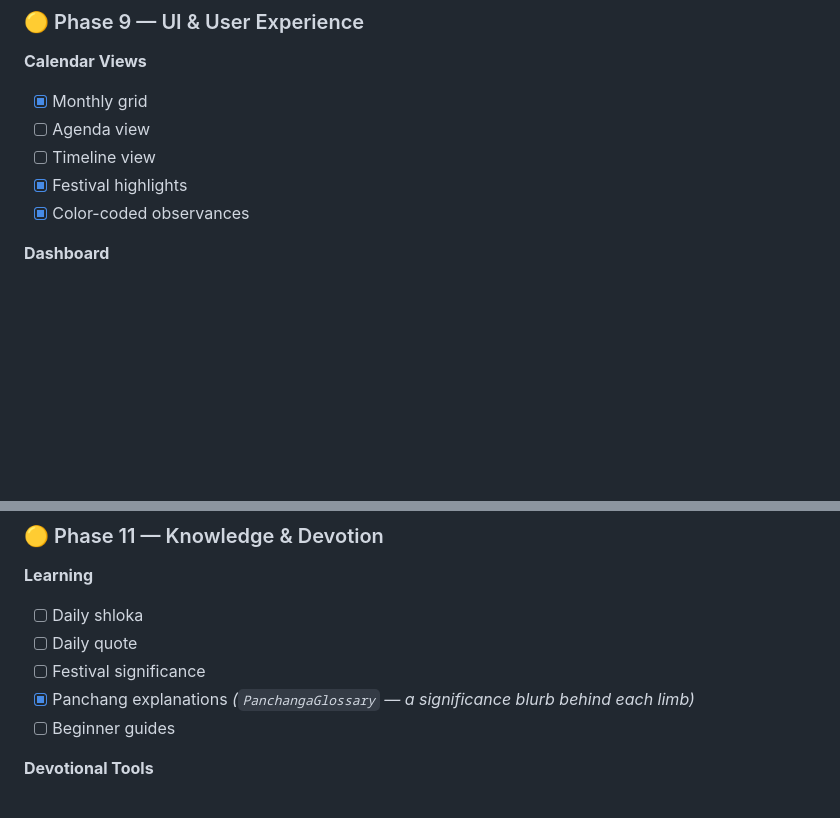
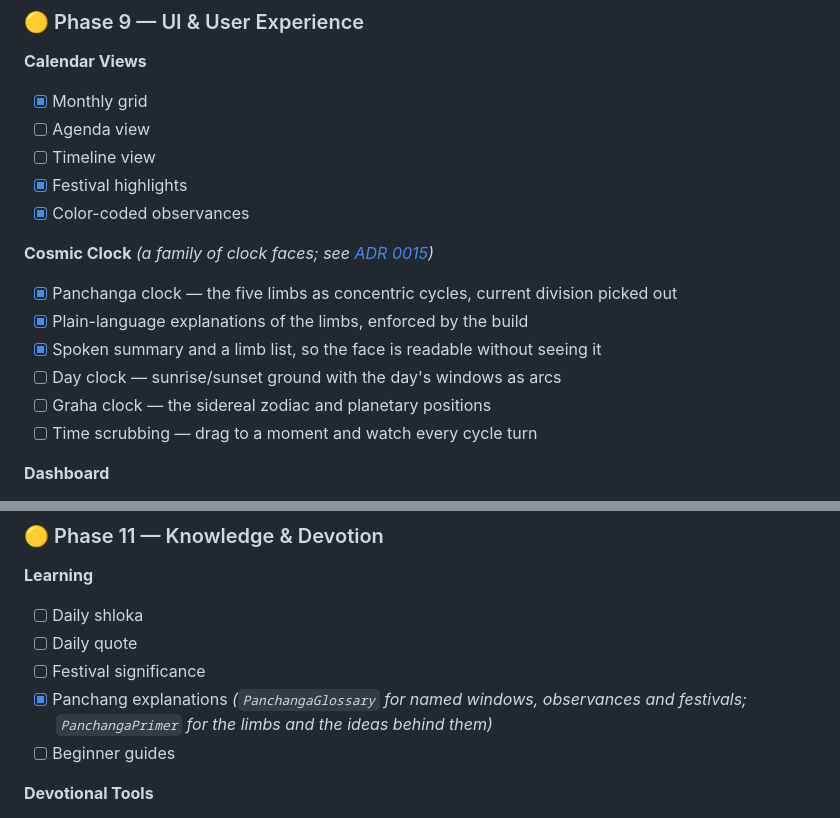
Before and after one commit to imskylab/vedic-mitra, a Markdown page: README.md, 2 parts joined by grey strips. Drawn GitHub-style; blank space fills up the shorter version.

```diff
--- a/README.md
+++ b/README.md
@@ -429,6 +429,15 @@ for the Phase 6 astrology features)*
 - [x] Festival highlights
 - [x] Color-coded observances
 
+**Cosmic Clock** *(a family of clock faces; see [ADR 0015](docs/adr/0015-cosmic-clock.md))*
+
+- [x] Panchanga clock — the five limbs as concentric cycles, current division picked out
+- [x] Plain-language explanations of the limbs, enforced by the build
+- [x] Spoken summary and a limb list, so the face is readable without seeing it
+- [ ] Day clock — sunrise/sunset ground with the day's windows as arcs
+- [ ] Graha clock — the sidereal zodiac and planetary positions
+- [ ] Time scrubbing — drag to a moment and watch every cycle turn
+
 **Dashboard**
 
 - [x] Clean, modern UI
@@ -478,7 +487,8 @@ Future community contributions can expand this list.
 - [ ] Daily shloka
 - [ ] Daily quote
 - [ ] Festival significance
-- [x] Panchang explanations *(`PanchangaGlossary` — a significance blurb behind each limb)*
+- [x] Panchang explanations *(`PanchangaGlossary` for named windows, observances and festivals;
+      `PanchangaPrimer` for the limbs and the ideas behind them)*
 - [ ] Beginner guides
 
 **Devotional Tools**
```
Also changed, not shown: CHANGELOG.md (+40 -1 lines), docs/adr/0015-cosmic-clock.md (added, +102 -0 lines).
